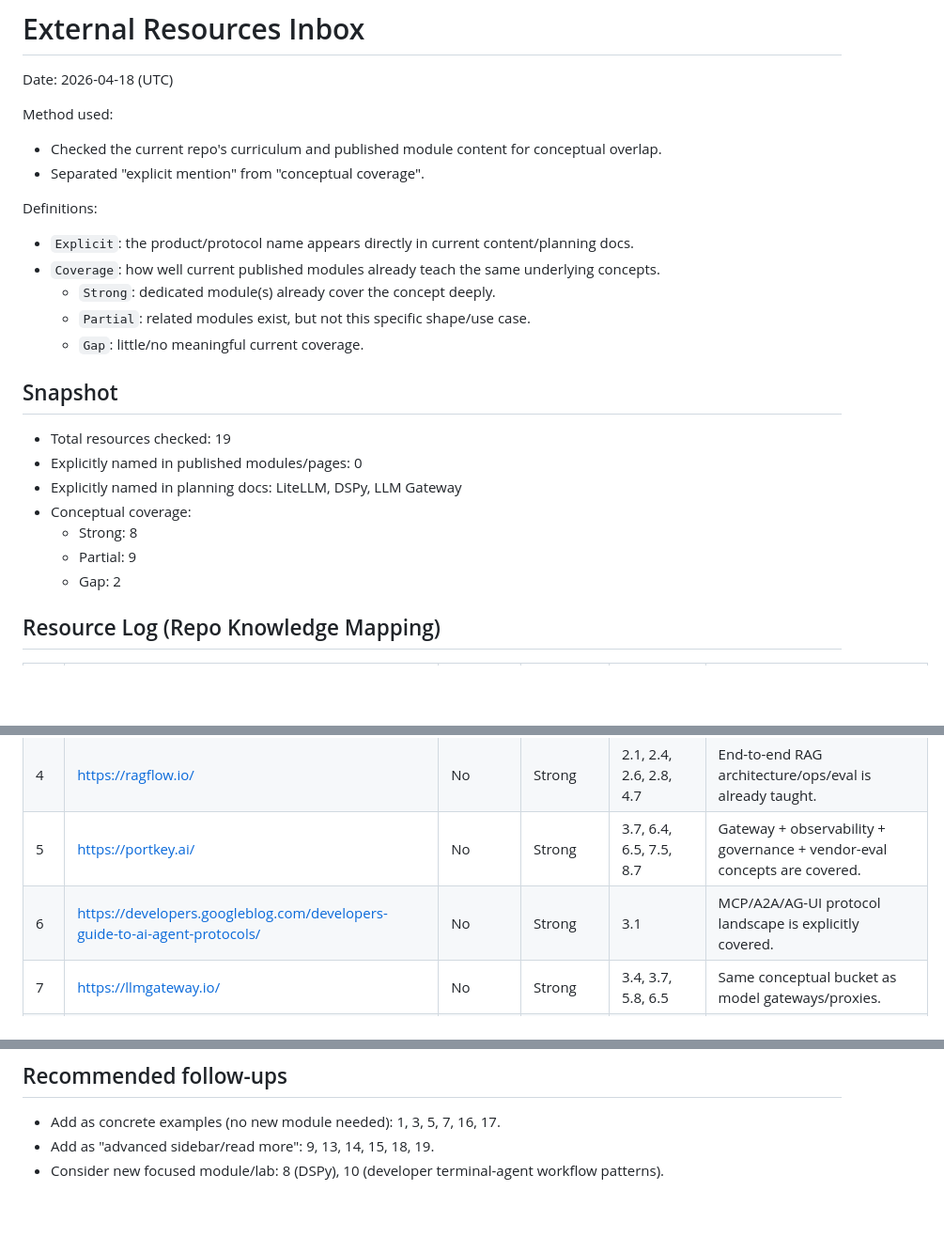
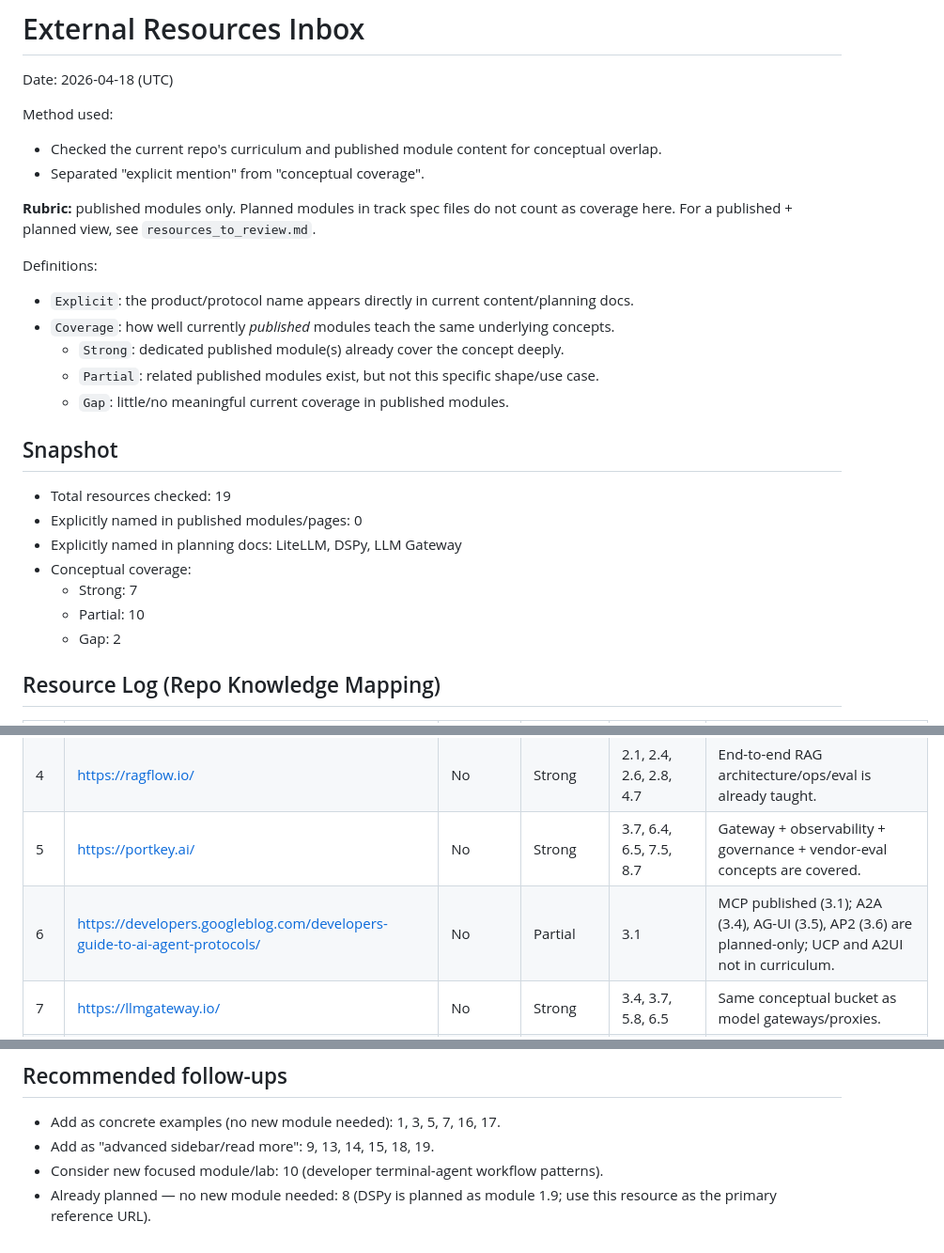
Before and after one commit to hmohamedansari/ai_explained, a Markdown page: curriculum/external-resources-inbox.md, 3 parts joined by grey strips. Shown at 94% size. Rendered like a GitHub page; blank space fills up the shorter version.

```diff
--- a/curriculum/external-resources-inbox.md
+++ b/curriculum/external-resources-inbox.md
@@ -6,12 +6,15 @@ Method used:
 - Checked the current repo's curriculum and published module content for conceptual overlap.
 - Separated "explicit mention" from "conceptual coverage".
 
+**Rubric:** published modules only. Planned modules in track spec files do not count
+as coverage here. For a published + planned view, see `resources_to_review.md`.
+
 Definitions:
 - `Explicit`: the product/protocol name appears directly in current content/planning docs.
-- `Coverage`: how well current published modules already teach the same underlying concepts.
-  - `Strong`: dedicated module(s) already cover the concept deeply.
-  - `Partial`: related modules exist, but not this specific shape/use case.
-  - `Gap`: little/no meaningful current coverage.
+- `Coverage`: how well currently *published* modules teach the same underlying concepts.
+  - `Strong`: dedicated published module(s) already cover the concept deeply.
+  - `Partial`: related published modules exist, but not this specific shape/use case.
+  - `Gap`: little/no meaningful current coverage in published modules.
 
 ## Snapshot
 
@@ -19,8 +22,8 @@ Definitions:
 - Explicitly named in published modules/pages: 0
 - Explicitly named in planning docs: LiteLLM, DSPy, LLM Gateway
 - Conceptual coverage:
-  - Strong: 8
-  - Partial: 9
+  - Strong: 7
+  - Partial: 10
   - Gap: 2
 
 ## Resource Log (Repo Knowledge Mapping)
@@ -32,7 +35,7 @@ Definitions:
 | 3 | https://modelrouter.app/docs | No | Strong | 3.4, 3.7, 5.8, 6.5 | Unified model-gateway concepts are covered; specific product not named. |
 | 4 | https://ragflow.io/ | No | Strong | 2.1, 2.4, 2.6, 2.8, 4.7 | End-to-end RAG architecture/ops/eval is already taught. |
 | 5 | https://portkey.ai/ | No | Strong | 3.7, 6.4, 6.5, 7.5, 8.7 | Gateway + observability + governance + vendor-eval concepts are covered. |
-| 6 | https://developers.googleblog.com/developers-guide-to-ai-agent-protocols/ | No | Strong | 3.1 | MCP/A2A/AG-UI protocol landscape is explicitly covered. |
+| 6 | https://developers.googleblog.com/developers-guide-to-ai-agent-protocols/ | No | Partial | 3.1 | MCP published (3.1); A2A (3.4), AG-UI (3.5), AP2 (3.6) are planned-only; UCP and A2UI not in curriculum. |
 | 7 | https://llmgateway.io/ | No | Strong | 3.4, 3.7, 5.8, 6.5 | Same conceptual bucket as model gateways/proxies. |
 | 8 | https://dspy.ai/ | Planning docs only | Gap | (planned in curriculum docs) | DSPy is planned in curriculum planning docs, but no dedicated published module currently teaches it. |
 | 9 | https://www.tbench.ai/ | No | Partial | 4.8, 6.1, 6.6 | Agent eval is covered; terminal-agent benchmark specifics are not. |
@@ -51,4 +54,5 @@ Definitions:
 
 - Add as concrete examples (no new module needed): 1, 3, 5, 7, 16, 17.
 - Add as "advanced sidebar/read more": 9, 13, 14, 15, 18, 19.
-- Consider new focused module/lab: 8 (DSPy), 10 (developer terminal-agent workflow patterns).
+- Consider new focused module/lab: 10 (developer terminal-agent workflow patterns).
+- Already planned — no new module needed: 8 (DSPy is planned as module 1.9; use this resource as the primary reference URL).
```
Also changed, not shown: resources_to_review.md (+10 -4 lines).
